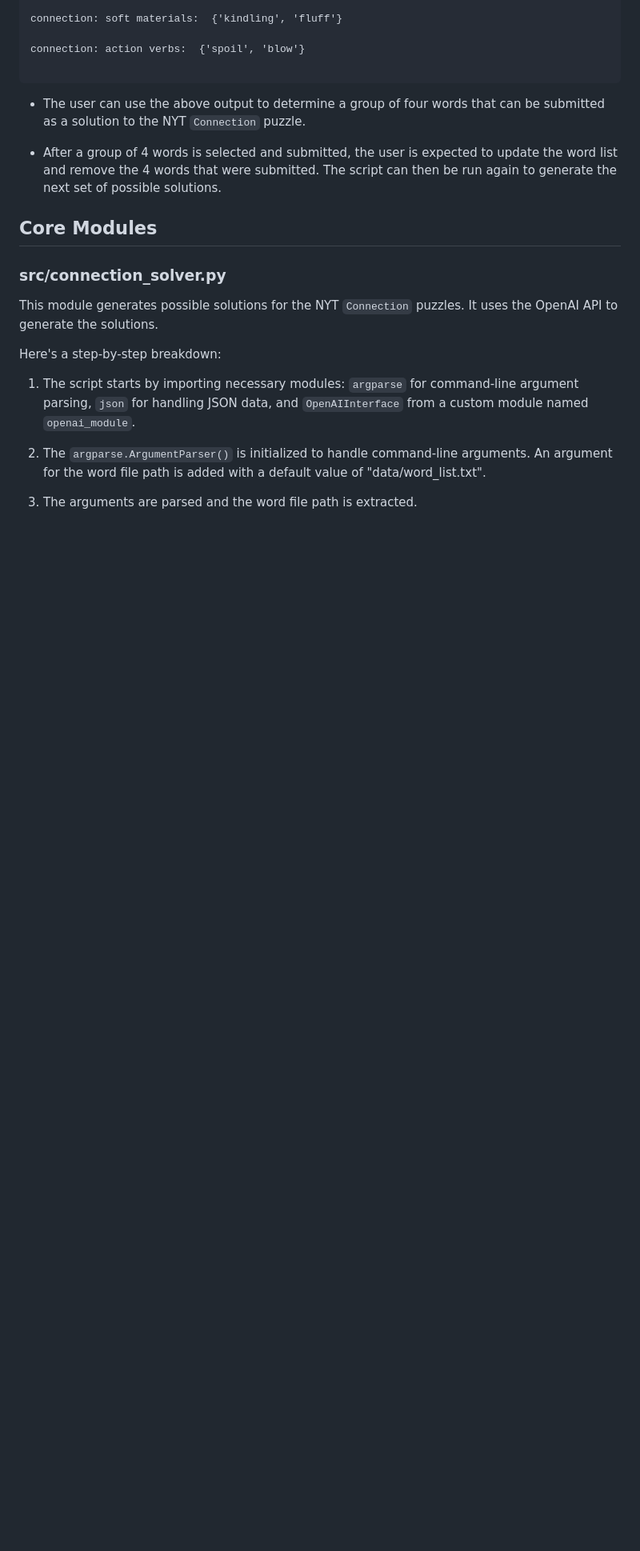
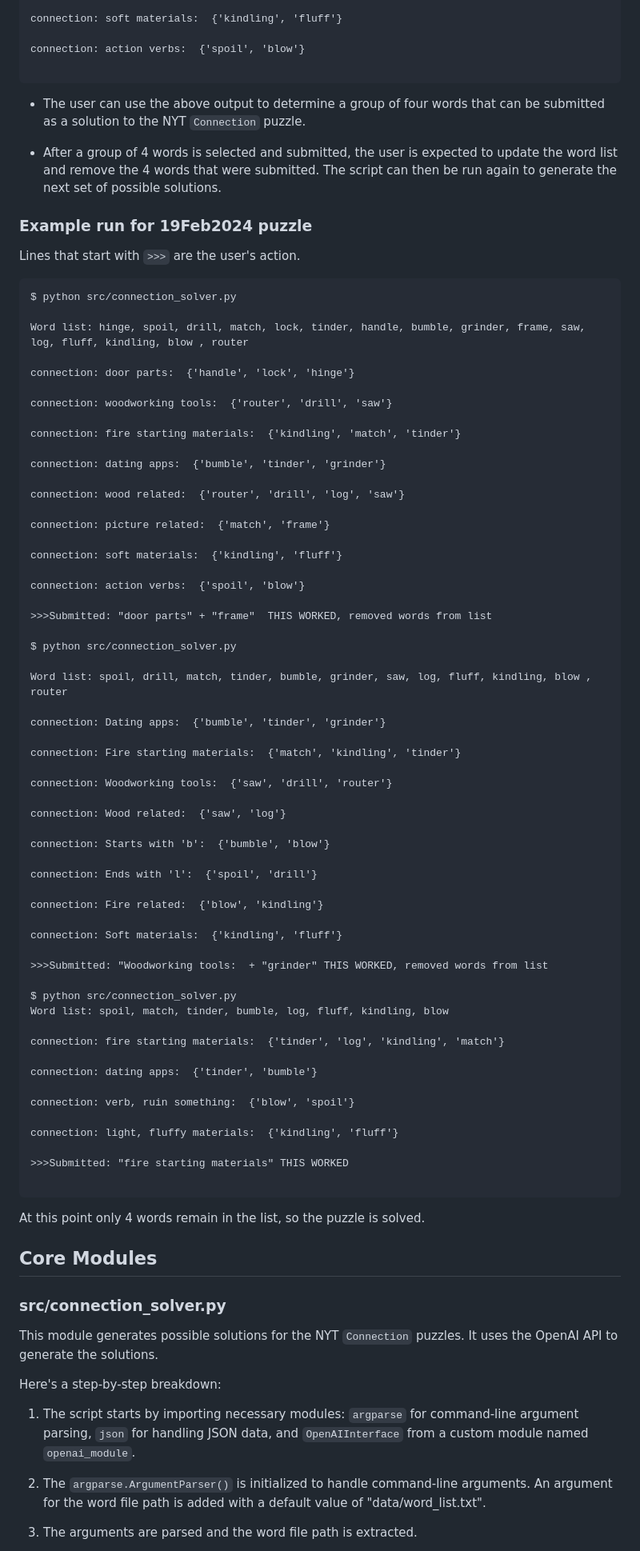
Before and after one commit to jimthompson5802/connection_solver, a Markdown page: README.md, the part around the change. Shown at 80% size. GitHub-like rendering; blank space fills up the shorter version.

Commit message:
Add example run for 19Feb2024 puzzle

````diff
--- a/README.md
+++ b/README.md
@@ -50,6 +50,73 @@ connection: action verbs:  {'spoil', 'blow'}
 * The user can use the above output to determine a group of four words that can be submitted as a solution to the NYT `Connection` puzzle.
 
 * After a group of 4 words is selected and submitted, the user is expected to update the word list and remove the 4 words that were submitted.  The script can then be run again to generate the next set of possible solutions.
+
+
+### Example run for 19Feb2024 puzzle
+
+Lines that start with `>>>` are the user's action.
+
+```
+$ python src/connection_solver.py
+
+Word list: hinge, spoil, drill, match, lock, tinder, handle, bumble, grinder, frame, saw, log, fluff, kindling, blow , router
+
+connection: door parts:  {'handle', 'lock', 'hinge'}
+
+connection: woodworking tools:  {'router', 'drill', 'saw'}
+
+connection: fire starting materials:  {'kindling', 'match', 'tinder'}
+
+connection: dating apps:  {'bumble', 'tinder', 'grinder'}
+
+connection: wood related:  {'router', 'drill', 'log', 'saw'}
+
+connection: picture related:  {'match', 'frame'}
+
+connection: soft materials:  {'kindling', 'fluff'}
+
+connection: action verbs:  {'spoil', 'blow'}
+
+>>>Submitted: "door parts" + "frame"  THIS WORKED, removed words from list
+
+$ python src/connection_solver.py
+
+Word list: spoil, drill, match, tinder, bumble, grinder, saw, log, fluff, kindling, blow , router
+
+connection: Dating apps:  {'bumble', 'tinder', 'grinder'}
+
+connection: Fire starting materials:  {'match', 'kindling', 'tinder'}
+
+connection: Woodworking tools:  {'saw', 'drill', 'router'}
+
+connection: Wood related:  {'saw', 'log'}
+
+connection: Starts with 'b':  {'bumble', 'blow'}
+
+connection: Ends with 'l':  {'spoil', 'drill'}
+
+connection: Fire related:  {'blow', 'kindling'}
+
+connection: Soft materials:  {'kindling', 'fluff'}
+
+>>>Submitted: "Woodworking tools:  + "grinder" THIS WORKED, removed words from list
+
+$ python src/connection_solver.py
+Word list: spoil, match, tinder, bumble, log, fluff, kindling, blow
+
+connection: fire starting materials:  {'tinder', 'log', 'kindling', 'match'}
+
+connection: dating apps:  {'tinder', 'bumble'}
+
+connection: verb, ruin something:  {'blow', 'spoil'}
+
+connection: light, fluffy materials:  {'kindling', 'fluff'}
+
+>>>Submitted: "fire starting materials" THIS WORKED
+
+```
+
+At this point only 4 words remain in the list, so the puzzle is solved.
 
 
 ## Core Modules
````
